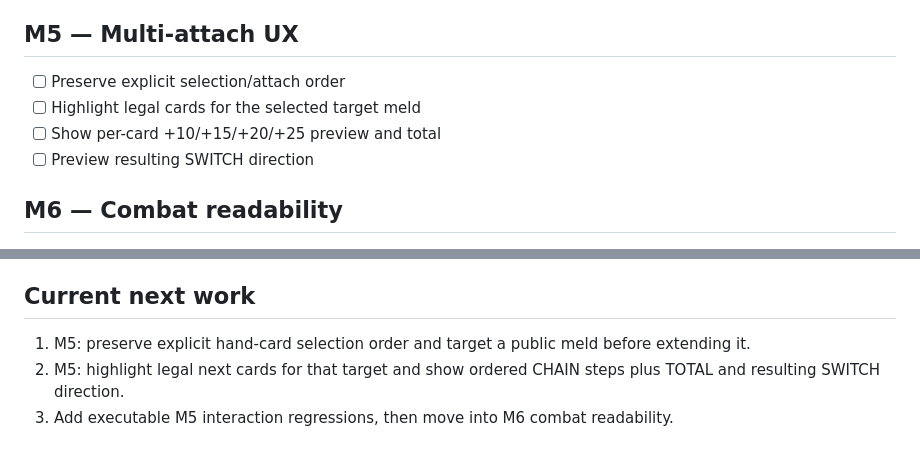
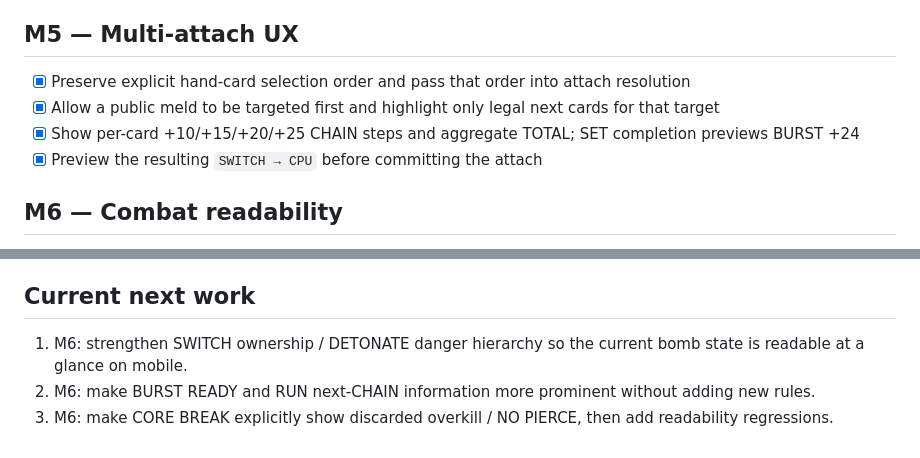
Before and after one commit to EpicenterGUY/rummy-dual, a Markdown page: ROADMAP.md, 2 parts joined by grey strips. Rendered like a GitHub page.

Commit message:
docs: mark M5 multi-attach UX complete

```diff
--- a/ROADMAP.md
+++ b/ROADMAP.md
@@ -51,10 +51,10 @@ RUMMY//DUEL is a 1v1 rummy battle game where both players grow one central SWITC
 - [x] Reset transient discard-contract state whenever a card is freshly acquired from deck/discard before source-specific effects are applied
 
 ## M5 — Multi-attach UX
-- [ ] Preserve explicit selection/attach order
-- [ ] Highlight legal cards for the selected target meld
-- [ ] Show per-card +10/+15/+20/+25 preview and total
-- [ ] Preview resulting SWITCH direction
+- [x] Preserve explicit hand-card selection order and pass that order into attach resolution
+- [x] Allow a public meld to be targeted first and highlight only legal next cards for that target
+- [x] Show per-card +10/+15/+20/+25 CHAIN steps and aggregate TOTAL; SET completion previews BURST +24
+- [x] Preview the resulting `SWITCH → CPU` before committing the attach
 
 ## M6 — Combat readability
 - [ ] Improve SWITCH / DETONATE warning hierarchy
@@ -100,6 +100,6 @@ Only after rules and tests are stable. Keep GitHub Pages buildless.
 - [ ] UI/progress JS
 
 ## Current next work
-1. M5: preserve explicit hand-card selection order and target a public meld before extending it.
-2. M5: highlight legal next cards for that target and show ordered CHAIN steps plus TOTAL and resulting SWITCH direction.
-3. Add executable M5 interaction regressions, then move into M6 combat readability.
+1. M6: strengthen SWITCH ownership / DETONATE danger hierarchy so the current bomb state is readable at a glance on mobile.
+2. M6: make BURST READY and RUN next-CHAIN information more prominent without adding new rules.
+3. M6: make CORE BREAK explicitly show discarded overkill / NO PIERCE, then add readability regressions.
```
